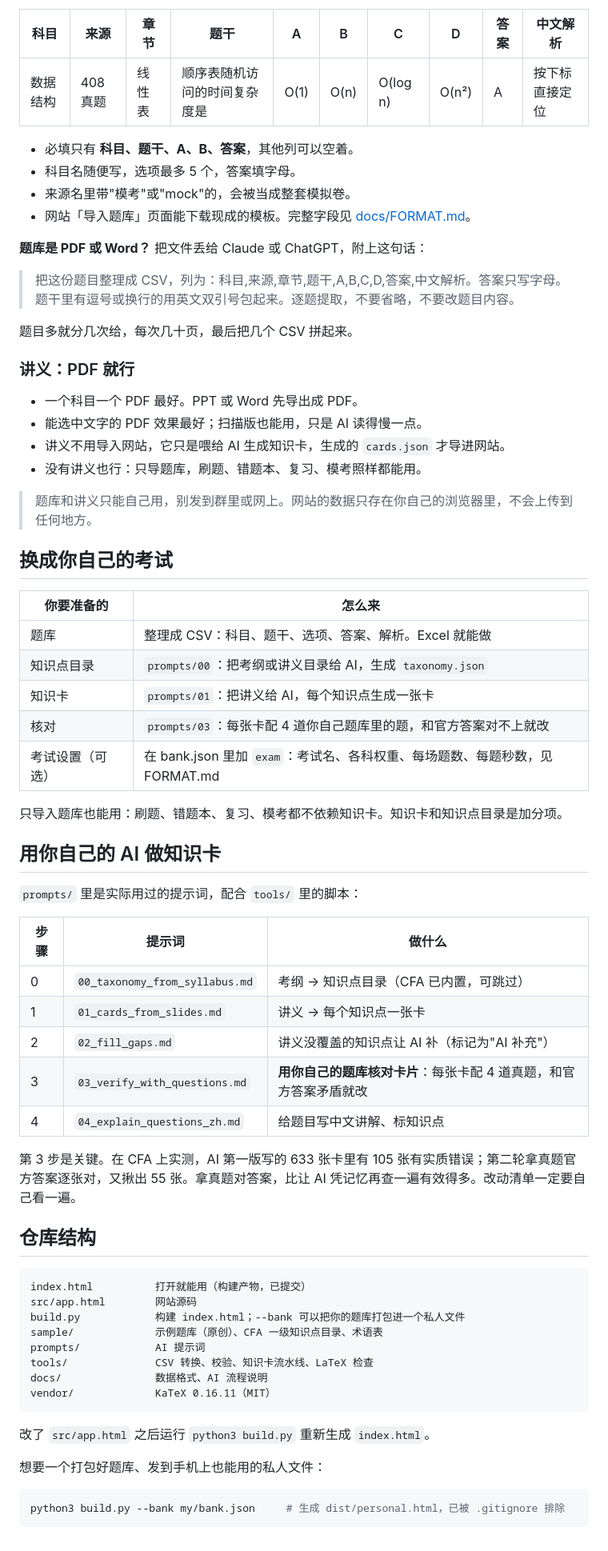
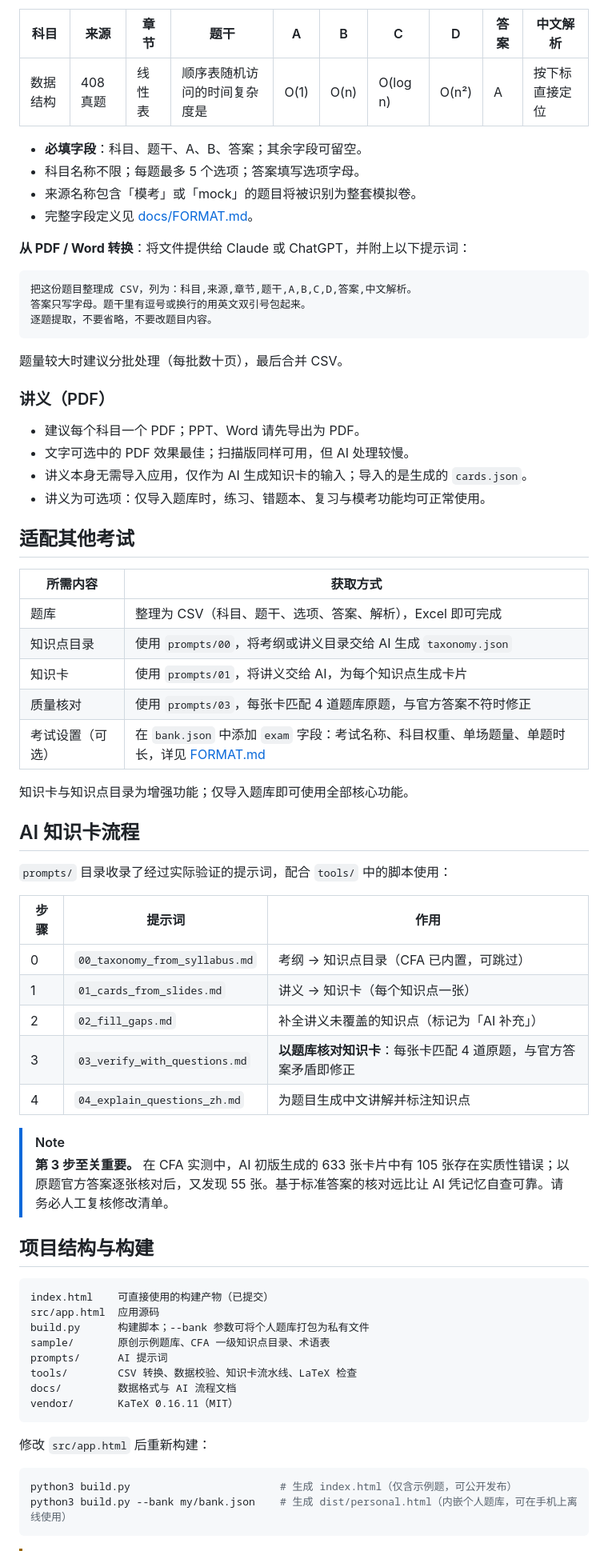
Before and after one commit to color19/Studyroom, a Markdown page: README.md, the part around one of its changes. Shown at 80% size. Rendered like a GitHub page.

Commit message:
README: restructure and polish wording
Co-Authored-By: Claude Opus 5.5 <noreply@anthropic.com>
Claude-Session: https://claude.ai/code/session_014ByGkxK6an75KLZWXtdU63

````diff
--- a/README.md
+++ b/README.md
@@ -39,69 +65,72 @@
 |---|---|---|---|---|---|---|---|---|---|
 | 数据结构 | 408真题 | 线性表 | 顺序表随机访问的时间复杂度是 | O(1) | O(n) | O(log n) | O(n²) | A | 按下标直接定位 |
 
-- 必填只有 **科目、题干、A、B、答案**，其他列可以空着。
-- 科目名随便写，选项最多 5 个，答案填字母。
-- 来源名里带"模考"或"mock"的，会被当成整套模拟卷。
-- 网站「导入题库」页面能下载现成的模板。完整字段见 [docs/FORMAT.md](docs/FORMAT.md)。
+- **必填字段**：科目、题干、A、B、答案；其余字段可留空。
+- 科目名称不限；每题最多 5 个选项；答案填写选项字母。
+- 来源名称包含「模考」或「mock」的题目将被识别为整套模拟卷。
+- 完整字段定义见 [docs/FORMAT.md](docs/FORMAT.md)。
 
-**题库是 PDF 或 Word？** 把文件丢给 Claude 或 ChatGPT，附上这句话：
+**从 PDF / Word 转换**：将文件提供给 Claude 或 ChatGPT，并附上以下提示词：
 
-> 把这份题目整理成 CSV，列为：科目,来源,章节,题干,A,B,C,D,答案,中文解析。答案只写字母。题干里有逗号或换行的用英文双引号包起来。逐题提取，不要省略，不要改题目内容。
+```text
+把这份题目整理成 CSV，列为：科目,来源,章节,题干,A,B,C,D,答案,中文解析。
+答案只写字母。题干里有逗号或换行的用英文双引号包起来。
+逐题提取，不要省略，不要改题目内容。
+```
 
-题目多就分几次给，每次几十页，最后把几个 CSV 拼起来。
+题量较大时建议分批处理（每批数十页），最后合并 CSV。
 
-### 讲义：PDF 就行
+### 讲义（PDF）
 
-- 一个科目一个 PDF 最好。PPT 或 Word 先导出成 PDF。
-- 能选中文字的 PDF 效果最好；扫描版也能用，只是 AI 读得慢一点。
-- 讲义不用导入网站，它只是喂给 AI 生成知识卡，生成的 `cards.json` 才导进网站。
-- 没有讲义也行：只导题库，刷题、错题本、复习、模考照样都能用。
+- 建议每个科目一个 PDF；PPT、Word 请先导出为 PDF。
+- 文字可选中的 PDF 效果最佳；扫描版同样可用，但 AI 处理较慢。
+- 讲义本身无需导入应用，仅作为 AI 生成知识卡的输入；导入的是生成的 `cards.json`。
+- 讲义为可选项：仅导入题库时，练习、错题本、复习与模考功能均可正常使用。
 
-> 题库和讲义只能自己用，别发到群里或网上。网站的数据只存在你自己的浏览器里，不会上传到任何地方。
+## 适配其他考试
 
-## 换成你自己的考试
+| 所需内容 | 获取方式 |
+|---|---|
+| 题库 | 整理为 CSV（科目、题干、选项、答案、解析），Excel 即可完成 |
+| 知识点目录 | 使用 `prompts/00`，将考纲或讲义目录交给 AI 生成 `taxonomy.json` |
+| 知识卡 | 使用 `prompts/01`，将讲义交给 AI，为每个知识点生成卡片 |
+| 质量核对 | 使用 `prompts/03`，每张卡匹配 4 道题库原题，与官方答案不符时修正 |
+| 考试设置（可选） | 在 `bank.json` 中添加 `exam` 字段：考试名称、科目权重、单场题量、单题时长，详见 [FORMAT.md](docs/FORMAT.md) |
 
-| 你要准备的 | 怎么来 |
-|---|---|
-| 题库 | 整理成 CSV：科目、题干、选项、答案、解析。Excel 就能做 |
-| 知识点目录 | `prompts/00`：把考纲或讲义目录给 AI，生成 `taxonomy.json` |
-| 知识卡 | `prompts/01`：把讲义给 AI，每个知识点生成一张卡 |
-| 核对 | `prompts/03`：每张卡配 4 道你自己题库里的题，和官方答案对不上就改 |
-| 考试设置（可选） | 在 bank.json 里加 `exam`：考试名、各科权重、每场题数、每题秒数，见 FORMAT.md |
+知识卡与知识点目录为增强功能；仅导入题库即可使用全部核心功能。
 
-只导入题库也能用：刷题、错题本、复习、模考都不依赖知识卡。知识卡和知识点目录是加分项。
+## AI 知识卡流程
 
-## 用你自己的 AI 做知识卡
+`prompts/` 目录收录了经过实际验证的提示词，配合 `tools/` 中的脚本使用：
 
-`prompts/` 里是实际用过的提示词，配合 `tools/` 里的脚本：
-
-| 步骤 | 提示词 | 做什么 |
+| 步骤 | 提示词 | 作用 |
 |---|---|---|
 | 0 | `00_taxonomy_from_syllabus.md` | 考纲 → 知识点目录（CFA 已内置，可跳过） |
-| 1 | `01_cards_from_slides.md` | 讲义 → 每个知识点一张卡 |
-| 2 | `02_fill_gaps.md` | 讲义没覆盖的知识点让 AI 补（标记为"AI 补充"） |
-| 3 | `03_verify_with_questions.md` | **用你自己的题库核对卡片**：每张卡配 4 道真题，和官方答案矛盾就改 |
-| 4 | `04_explain_questions_zh.md` | 给题目写中文讲解、标知识点 |
+| 1 | `01_cards_from_slides.md` | 讲义 → 知识卡（每个知识点一张） |
+| 2 | `02_fill_gaps.md` | 补全讲义未覆盖的知识点（标记为「AI 补充」） |
+| 3 | `03_verify_with_questions.md` | **以题库核对知识卡**：每张卡匹配 4 道原题，与官方答案矛盾即修正 |
+| 4 | `04_explain_questions_zh.md` | 为题目生成中文讲解并标注知识点 |
 
-第 3 步是关键。在 CFA 上实测，AI 第一版写的 633 张卡里有 105 张有实质错误；第二轮拿真题官方答案逐张对，又揪出 55 张。拿真题对答案，比让 AI 凭记忆再查一遍有效得多。改动清单一定要自己看一遍。
+> [!NOTE]
+> **第 3 步至关重要。** 在 CFA 实测中，AI 初版生成的 633 张卡片中有 105 张存在实质性错误；以原题官方答案逐张核对后，又发现 55 张。基于标准答案的核对远比让 AI 凭记忆自查可靠。请务必人工复核修改清单。
 
-## 仓库结构
+## 项目结构与构建
 
-```
-index.html          打开就能用（构建产物，已提交）
-src/app.html        网站源码
-build.py            构建 index.html；--bank 可以把你的题库打包进一个私人文件
-sample/             示例题库（原创）、CFA 一级知识点目录、术语表
-prompts/            AI 提示词
-tools/              CSV 转换、校验、知识卡流水线、LaTeX 检查
-docs/               数据格式、AI 流程说明
-vendor/             KaTeX 0.16.11（MIT）
+```text
+index.html    可直接使用的构建产物（已提交）
+src/app.html  应用源码
+build.py      构建脚本；--bank 参数可将个人题库打包为私有文件
+sample/       原创示例题库、CFA 一级知识点目录、术语表
+prompts/      AI 提示词
+tools/        CSV 转换、数据校验、知识卡流水线、LaTeX 检查
+docs/         数据格式与 AI 流程文档
+vendor/       KaTeX 0.16.11（MIT）
 ```
 
-改了 `src/app.html` 之后运行 `python3 build.py` 重新生成 `index.html`。
+修改 `src/app.html` 后重新构建：
 
-想要一个打包好题库、发到手机上也能用的私人文件：
 ```bash
-python3 build.py --bank my/bank.json     # 生成 dist/personal.html，已被 .gitignore 排除
+python3 build.py                        # 生成 index.html（仅含示例题，可公开发布）
+python3 build.py --bank my/bank.json    # 生成 dist/personal.html（内嵌个人题库，可在手机上离线使用）
 ```
 
````
Also changed, not shown: other parts of README.md (+80 -37 lines).
